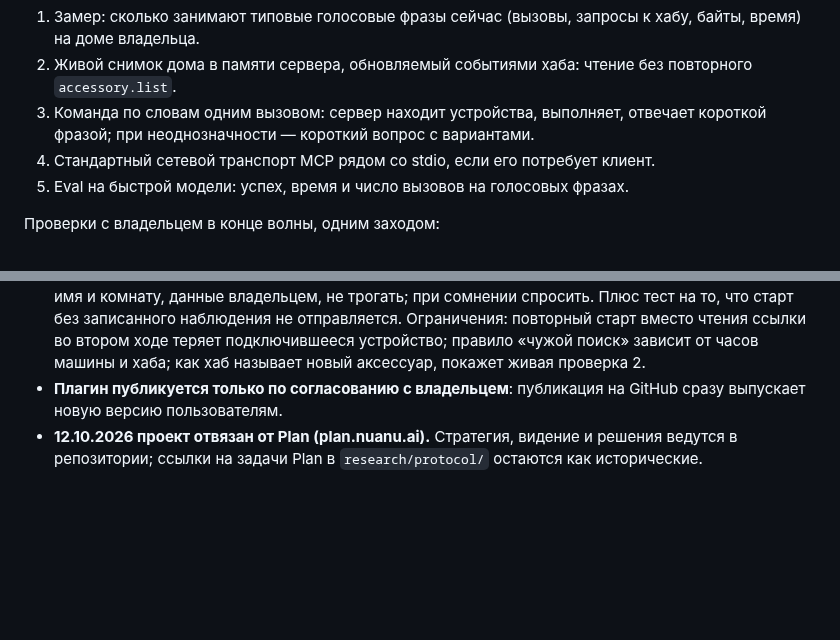
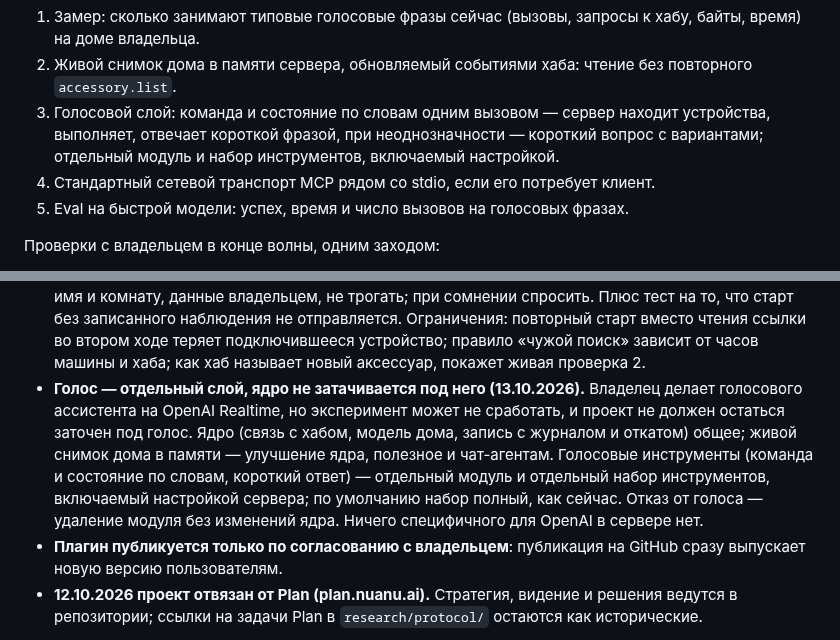
Before and after one commit to xor777/sprut-agent, a Markdown page: PLAN.md, 2 parts joined by grey strips. Rendered like a GitHub page; blank space fills up the shorter version.

Commit message:
docs(plan): keep voice as a separate tool layer over a shared core
The voice experiment may not work out, so its tools live in their own
module and tool set switched on by server configuration; the core and
the default full tool set do not depend on it.

Co-Authored-By: Claude Opus 5.5 <noreply@anthropic.com>

```diff
--- a/PLAN.md
+++ b/PLAN.md
@@ -84,8 +84,10 @@
    хабу, байты, время) на доме владельца.
 2. Живой снимок дома в памяти сервера, обновляемый событиями хаба: чтение без
    повторного `accessory.list`.
-3. Команда по словам одним вызовом: сервер находит устройства, выполняет,
-   отвечает короткой фразой; при неоднозначности — короткий вопрос с вариантами.
+3. Голосовой слой: команда и состояние по словам одним вызовом — сервер
+   находит устройства, выполняет, отвечает короткой фразой, при
+   неоднозначности — короткий вопрос с вариантами; отдельный модуль и набор
+   инструментов, включаемый настройкой.
 4. Стандартный сетевой транспорт MCP рядом со stdio, если его потребует клиент.
 5. Eval на быстрой модели: успех, время и число вызовов на голосовых фразах.
 
@@ -204,6 +206,15 @@
   ссылки во втором ходе теряет подключившееся устройство; правило «чужой
   поиск» зависит от часов машины и хаба; как хаб называет новый аксессуар,
   покажет живая проверка 2.
+- **Голос — отдельный слой, ядро не затачивается под него (13.10.2026).**
+  Владелец делает голосового ассистента на OpenAI Realtime, но эксперимент
+  может не сработать, и проект не должен остаться заточен под голос. Ядро
+  (связь с хабом, модель дома, запись с журналом и откатом) общее; живой снимок
+  дома в памяти — улучшение ядра, полезное и чат-агентам. Голосовые
+  инструменты (команда и состояние по словам, короткий ответ) — отдельный
+  модуль и отдельный набор инструментов, включаемый настройкой сервера; по
+  умолчанию набор полный, как сейчас. Отказ от голоса — удаление модуля без
+  изменений ядра. Ничего специфичного для OpenAI в сервере нет.
 - **Плагин публикуется только по согласованию с владельцем**: публикация на
   GitHub сразу выпускает новую версию пользователям.
 - **12.10.2026 проект отвязан от Plan (plan.nuanu.ai).** Стратегия, видение и
```
Also changed, not shown: VISION.md (+5 -3 lines).
